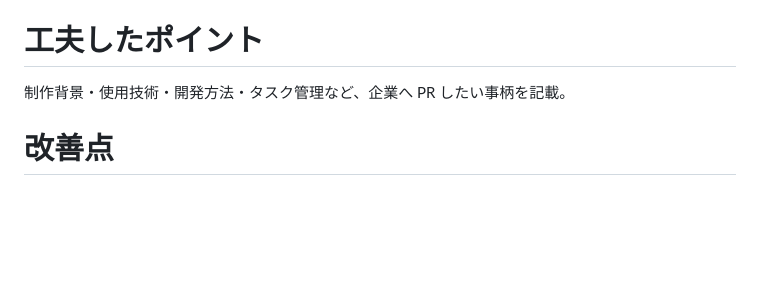
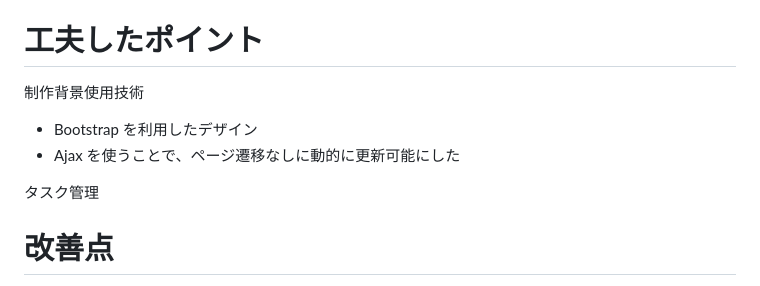
Before and after one commit to tsuyocica/wakwak_works, a Markdown page: README.md, the part around the change. GitHub-like rendering; blank space fills up the shorter version.

Commit message:
READMEの更新

```diff
--- a/README.md
+++ b/README.md
@@ -174,7 +174,12 @@ ER 図を添付。（ゆくゆく形になってきたら ER 図を完成させ
 
 # 工夫したポイント
 
-制作背景・使用技術・開発方法・タスク管理など、企業へ PR したい事柄を記載。
+制作背景使用技術
+
+- Bootstrap を利用したデザイン
+- Ajax を使うことで、ページ遷移なしに動的に更新可能にした
+
+タスク管理
 
 # 改善点
 
```
